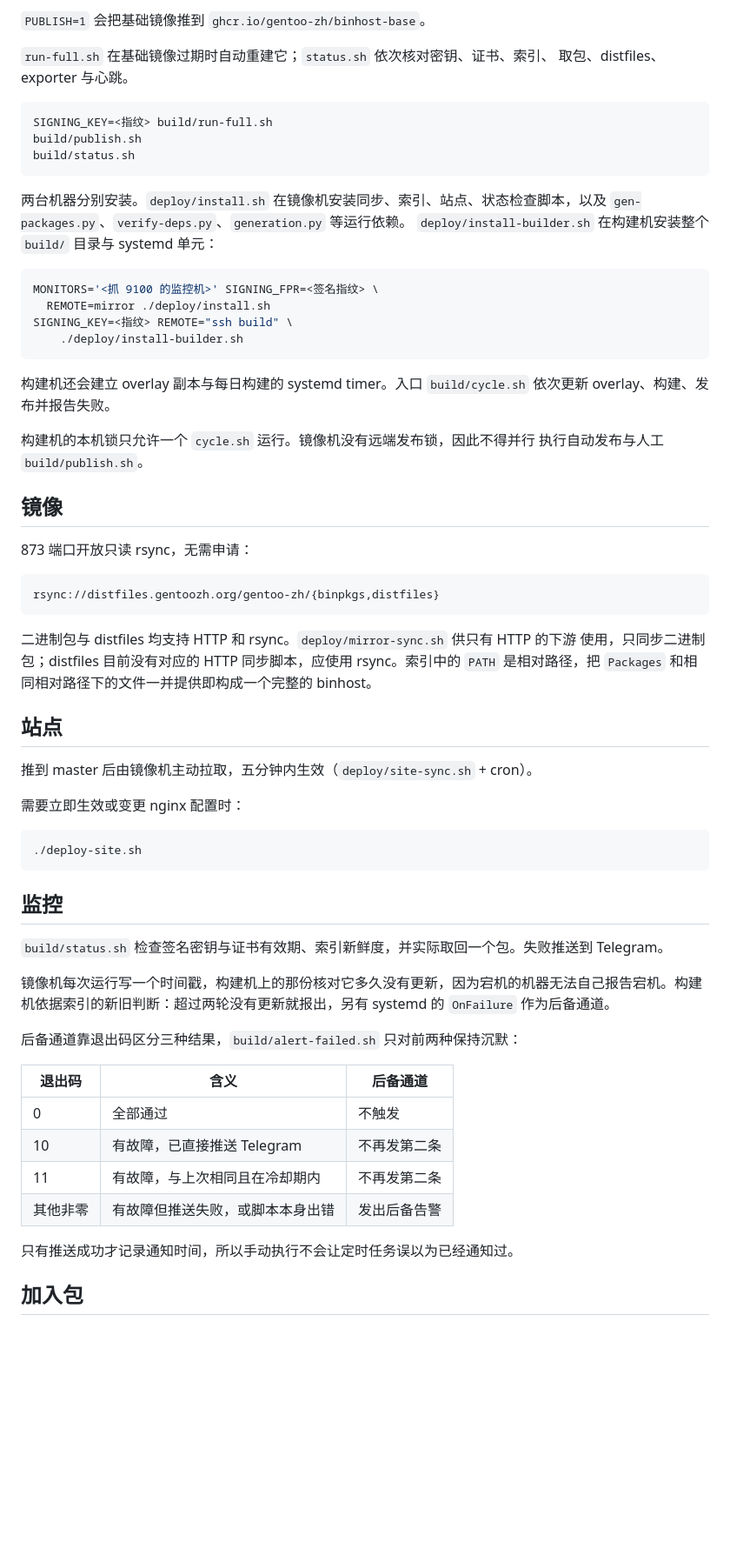
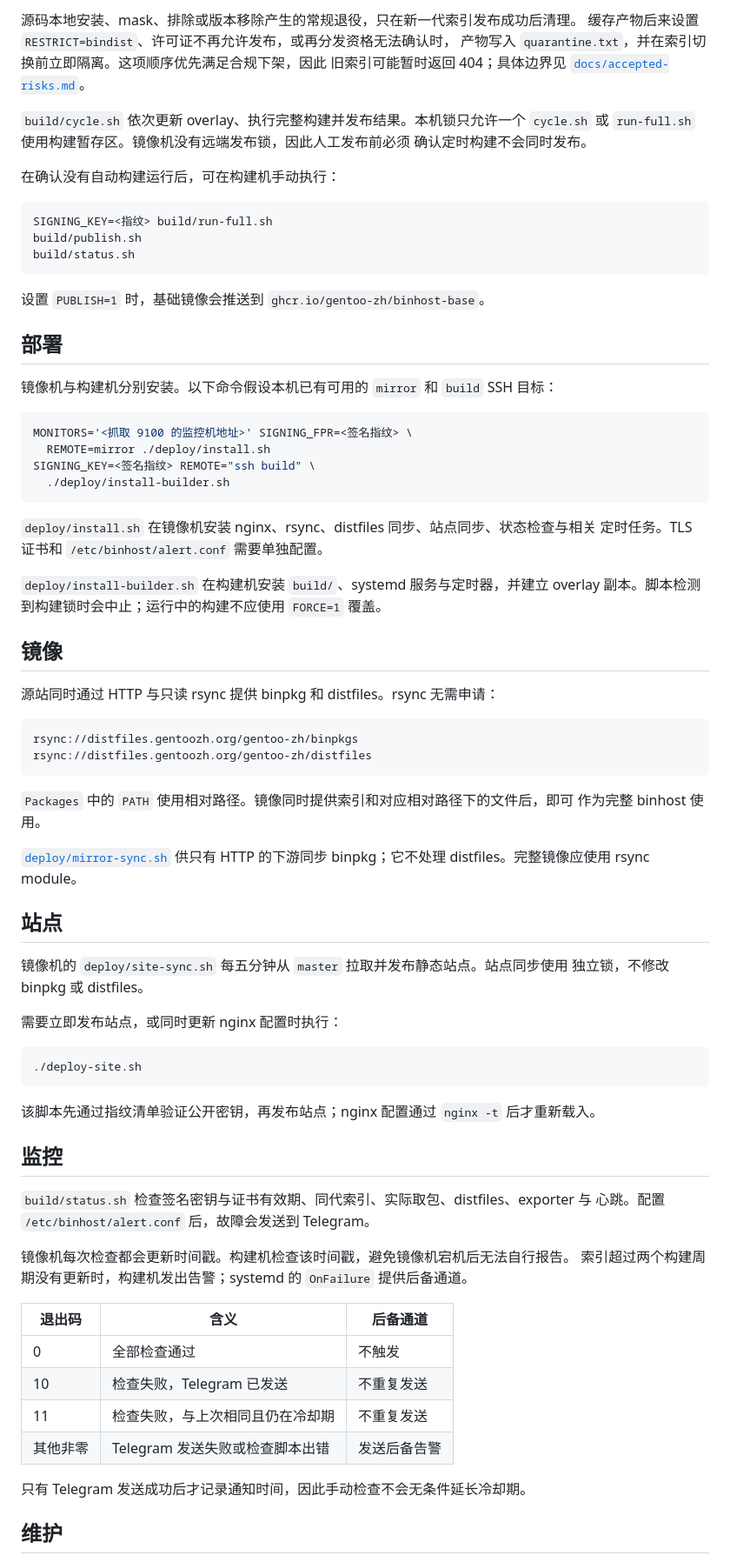
Before and after one commit to gentoo-zh/binhost, a Markdown page: README.md, the part around one of its changes. Shown at 87% size. Rendered like a GitHub page; blank space fills up the shorter version.

Commit message:
docs: reorganize build and deployment guide
README 将使用者入口、发布政策、安全边界与运维命令放在同一层级，
维护者需要通读实现细节才能定位构建、部署或镜像步骤。

原有说明没有先写明 `quarantine.txt` 的发布例外，也没有在人工命令前
区分构建机本地锁与镜像机缺少远端发布锁的边界。

````diff
--- a/README.md
+++ b/README.md
@@ -63,8 +90,15 @@ Gentoo 和 gentoo-zh 源码可用包快照的 SHA-256 写入 `generation.json`
 
-`PUBLISH=1` 会把基础镜像推到 `ghcr.io/gentoo-zh/binhost-base`。
+源码本地安装、mask、排除或版本移除产生的常规退役，只在新一代索引发布成功后清理。
+缓存产物后来设置 `RESTRICT=bindist`、许可证不再允许发布，或再分发资格无法确认时，
+产物写入 `quarantine.txt`，并在索引切换前立即隔离。这项顺序优先满足合规下架，因此
+旧索引可能暂时返回 404；具体边界见
+[`docs/accepted-risks.md`](docs/accepted-risks.md)。
 
-`run-full.sh` 在基础镜像过期时自动重建它；`status.sh` 依次核对密钥、证书、索引、
-取包、distfiles、exporter 与心跳。
+`build/cycle.sh` 依次更新 overlay、执行完整构建并发布结果。本机锁只允许一个
+`cycle.sh` 或 `run-full.sh` 使用构建暂存区。镜像机没有远端发布锁，因此人工发布前必须
+确认定时构建不会同时发布。
+
+在确认没有自动构建运行后，可在构建机手动执行：
 
 ```bash
 SIGNING_KEY=<指纹> build/run-full.sh
@@ -72,62 +106,69 @@ build/publish.sh
 build/status.sh
 ```
 
-两台机器分别安装。`deploy/install.sh` 在镜像机安装同步、索引、站点、状态检查脚本，以及
-`gen-packages.py`、`verify-deps.py`、`generation.py` 等运行依赖。
-`deploy/install-builder.sh` 在构建机安装整个 `build/` 目录与 systemd 单元：
+设置 `PUBLISH=1` 时，基础镜像会推送到 `ghcr.io/gentoo-zh/binhost-base`。
+
+## 部署
+
+镜像机与构建机分别安装。以下命令假设本机已有可用的 `mirror` 和 `build` SSH 目标：
 
 ```bash
-MONITORS='<抓 9100 的监控机>' SIGNING_FPR=<签名指纹> \
+MONITORS='<抓取 9100 的监控机地址>' SIGNING_FPR=<签名指纹> \
   REMOTE=mirror ./deploy/install.sh
-SIGNING_KEY=<指纹> REMOTE="ssh build" \
-    ./deploy/install-builder.sh
+SIGNING_KEY=<签名指纹> REMOTE="ssh build" \
+  ./deploy/install-builder.sh
 ```
 
-构建机还会建立 overlay 副本与每日构建的 systemd timer。入口 `build/cycle.sh` 依次更新
-overlay、构建、发布并报告失败。
+`deploy/install.sh` 在镜像机安装 nginx、rsync、distfiles 同步、站点同步、状态检查与相关
+定时任务。TLS 证书和 `/etc/binhost/alert.conf` 需要单独配置。
 
-构建机的本机锁只允许一个 `cycle.sh` 运行。镜像机没有远端发布锁，因此不得并行
-执行自动发布与人工 `build/publish.sh`。
+`deploy/install-builder.sh` 在构建机安装 `build/`、systemd 服务与定时器，并建立 overlay
+副本。脚本检测到构建锁时会中止；运行中的构建不应使用 `FORCE=1` 覆盖。
 
 ## 镜像
 
-873 端口开放只读 rsync，无需申请：
+源站同时通过 HTTP 与只读 rsync 提供 binpkg 和 distfiles。rsync 无需申请：
 
-```
-rsync://distfiles.gentoozh.org/gentoo-zh/{binpkgs,distfiles}
+```text
+rsync://distfiles.gentoozh.org/gentoo-zh/binpkgs
+rsync://distfiles.gentoozh.org/gentoo-zh/distfiles
 ```
 
-二进制包与 distfiles 均支持 HTTP 和 rsync。`deploy/mirror-sync.sh` 供只有 HTTP 的下游
-使用，只同步二进制包；distfiles 目前没有对应的 HTTP 同步脚本，应使用 rsync。索引中的
-`PATH` 是相对路径，把 `Packages` 和相同相对路径下的文件一并提供即构成一个完整的
-binhost。
+`Packages` 中的 `PATH` 使用相对路径。镜像同时提供索引和对应相对路径下的文件后，即可
+作为完整 binhost 使用。
+
+[`deploy/mirror-sync.sh`](deploy/mirror-sync.sh) 供只有 HTTP 的下游同步 binpkg；它不处理
+distfiles。完整镜像应使用 rsync module。
 
 ## 站点
 
-推到 master 后由镜像机主动拉取，五分钟内生效（`deploy/site-sync.sh` + cron）。
+镜像机的 `deploy/site-sync.sh` 每五分钟从 `master` 拉取并发布静态站点。站点同步使用
+独立锁，不修改 binpkg 或 distfiles。
 
-需要立即生效或变更 nginx 配置时：
+需要立即发布站点，或同时更新 nginx 配置时执行：
 
 ```bash
 ./deploy-site.sh
 ```
 
+该脚本先通过指纹清单验证公开密钥，再发布站点；nginx 配置通过 `nginx -t` 后才重新载入。
+
 ## 监控
 
-`build/status.sh` 检查签名密钥与证书有效期、索引新鲜度，并实际取回一个包。失败推送到 Telegram。
+`build/status.sh` 检查签名密钥与证书有效期、同代索引、实际取包、distfiles、exporter 与
+心跳。配置 `/etc/binhost/alert.conf` 后，故障会发送到 Telegram。
 
-镜像机每次运行写一个时间戳，构建机上的那份核对它多久没有更新，因为宕机的机器无法自己报告宕机。构建机依据索引的新旧判断：超过两轮没有更新就报出，另有 systemd 的 `OnFailure` 作为后备通道。
-
-后备通道靠退出码区分三种结果，`build/alert-failed.sh` 只对前两种保持沉默：
+镜像机每次检查都会更新时间戳。构建机检查该时间戳，避免镜像机宕机后无法自行报告。
+索引超过两个构建周期没有更新时，构建机发出告警；systemd 的 `OnFailure` 提供后备通道。
 
 | 退出码 | 含义 | 后备通道 |
-|---|---|---|
-| 0 | 全部通过 | 不触发 |
-| 10 | 有故障，已直接推送 Telegram | 不再发第二条 |
-| 11 | 有故障，与上次相同且在冷却期内 | 不再发第二条 |
-| 其他非零 | 有故障但推送失败，或脚本本身出错 | 发出后备告警 |
+| --- | --- | --- |
+| 0 | 全部检查通过 | 不触发 |
+| 10 | 检查失败，Telegram 已发送 | 不重复发送 |
+| 11 | 检查失败，与上次相同且仍在冷却期 | 不重复发送 |
+| 其他非零 | Telegram 发送失败或检查脚本出错 | 发送后备告警 |
 
-只有推送成功才记录通知时间，所以手动执行不会让定时任务误以为已经通知过。
+只有 Telegram 发送成功后才记录通知时间，因此手动检查不会无条件延长冷却期。
 
-## 加入包
+## 维护
 
````
Also changed, not shown: other parts of README.md (+78 -53 lines).
